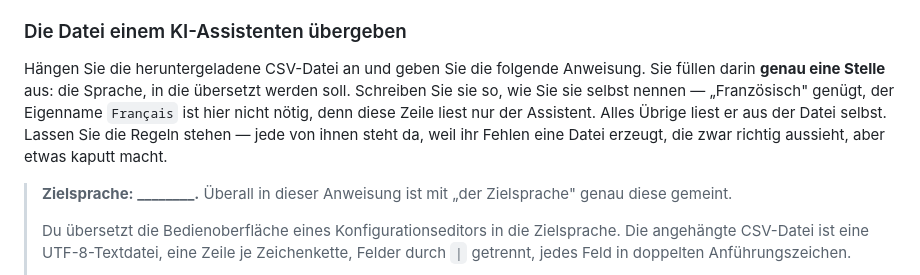
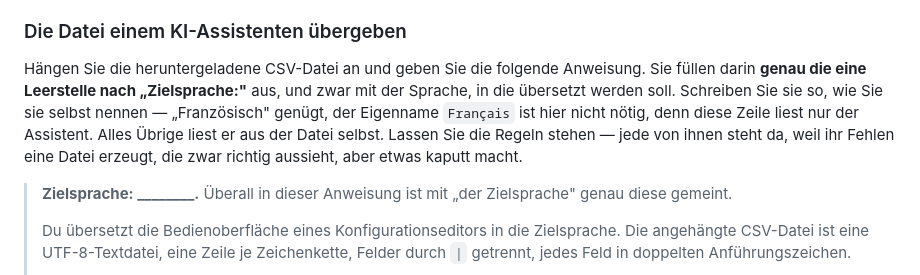
Before and after one commit to saiedt/gpsmcpmms, a Markdown page: docs/translation-guide.de.md, the part around the change. Rendered like a GitHub page.

```diff
--- a/docs/translation-guide.de.md
+++ b/docs/translation-guide.de.md
@@ -96,12 +96,13 @@ innerhalb eines Textes eine Zeile niemals zerreißen können).
 ### Die Datei einem KI-Assistenten übergeben
 
 Hängen Sie die heruntergeladene CSV-Datei an und geben Sie die folgende
-Anweisung. Sie füllen darin **genau eine Stelle** aus: die Sprache, in die
-übersetzt werden soll. Schreiben Sie sie so, wie Sie sie selbst nennen —
-„Französisch" genügt, der Eigenname `Français` ist hier nicht nötig, denn diese
-Zeile liest nur der Assistent. Alles Übrige liest er aus der Datei selbst.
-Lassen Sie die Regeln stehen — jede von ihnen steht da, weil ihr Fehlen eine
-Datei erzeugt, die zwar richtig aussieht, aber etwas kaputt macht.
+Anweisung. Sie füllen darin **genau die eine Leerstelle nach „Zielsprache:"**
+aus, und zwar mit der Sprache, in die übersetzt werden soll. Schreiben Sie sie
+so, wie Sie sie selbst nennen — „Französisch" genügt, der Eigenname `Français`
+ist hier nicht nötig, denn diese Zeile liest nur der Assistent. Alles Übrige
+liest er aus der Datei selbst. Lassen Sie die Regeln stehen — jede von ihnen
+steht da, weil ihr Fehlen eine Datei erzeugt, die zwar richtig aussieht, aber
+etwas kaputt macht.
 
 > **Zielsprache: \_\_\_\_\_\_\_\_.** Überall in dieser Anweisung ist mit
 > „der Zielsprache" genau diese gemeint.
```
Also changed, not shown: docs/translation-guide.en.md (+6 -6 lines).
